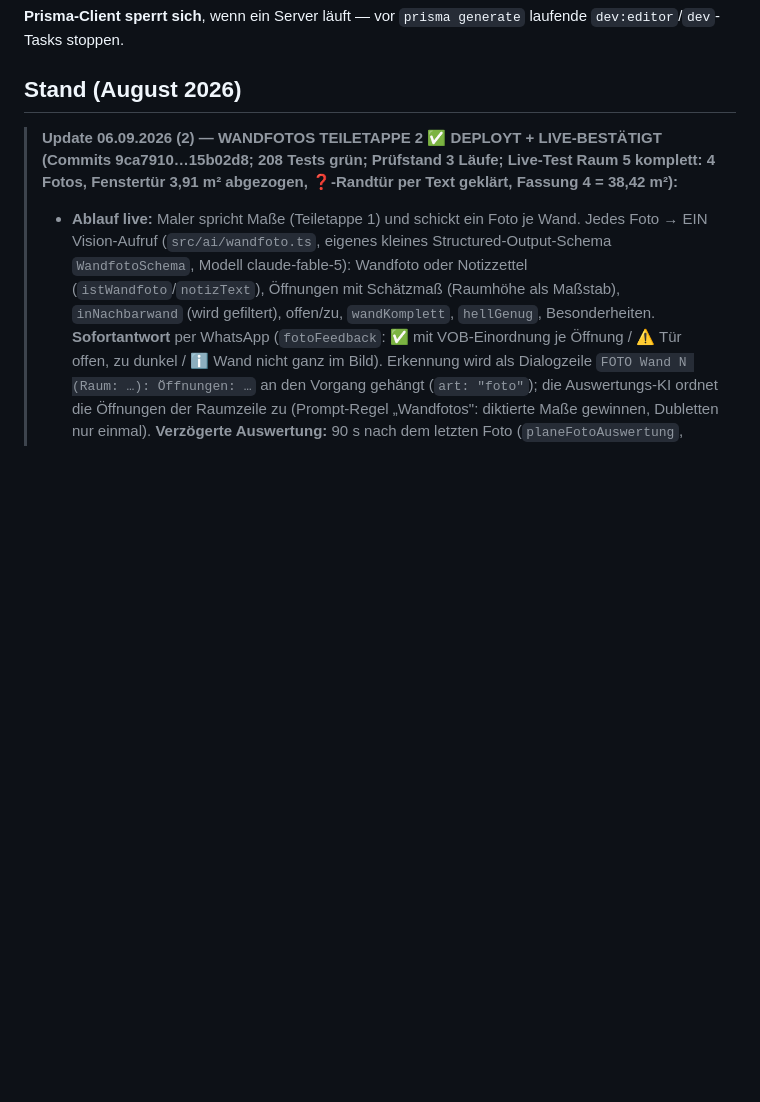
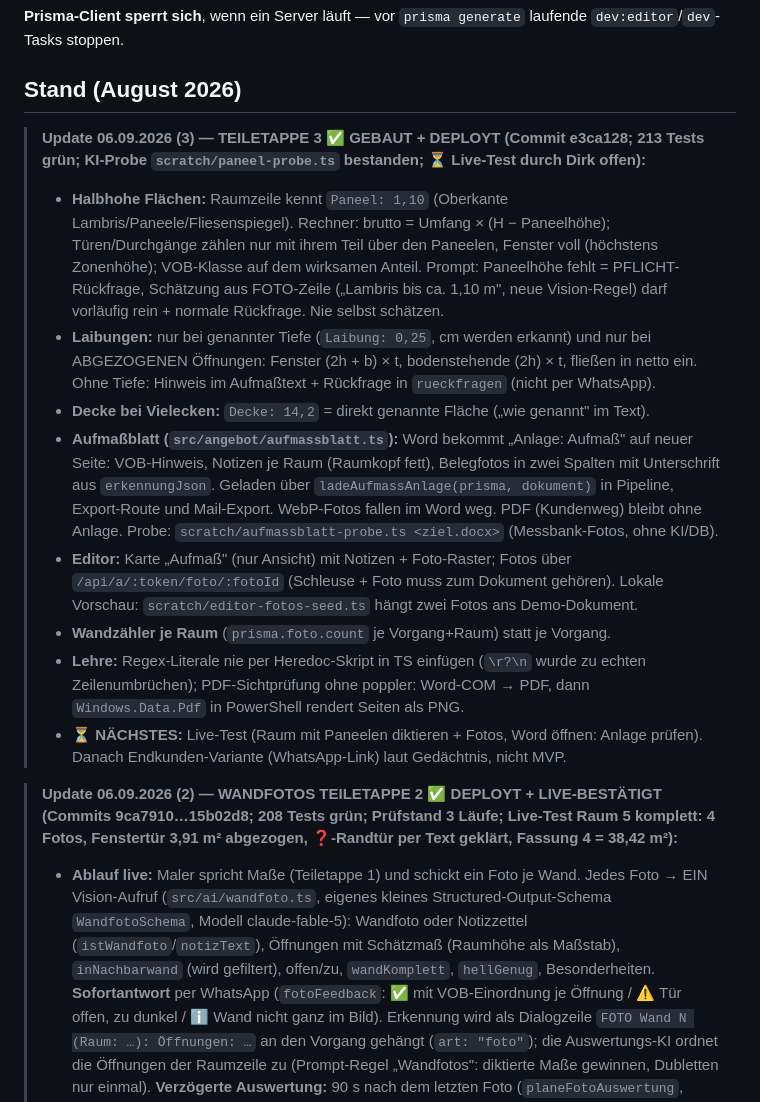
Before and after one commit to Produktwerke/auftragsboss, a Markdown page: CLAUDE.md, the part around the change. Rendered like a GitHub page; blank space fills up the shorter version.

Commit message:
CLAUDE.md: Stand Teiletappe 3
Co-Authored-By: Claude Fable 5.1 <noreply@anthropic.com>

```diff
--- a/CLAUDE.md
+++ b/CLAUDE.md
@@ -119,6 +119,27 @@ Tools — in PowerShell voranstellen:
 laufende `dev:editor`/`dev`-Tasks stoppen.
 
 ## Stand (August 2026)
+
+> **Update 06.09.2026 (3) — TEILETAPPE 3 ✅ GEBAUT + DEPLOYT (Commit e3ca128; 213 Tests grün; KI-Probe `scratch/paneel-probe.ts` bestanden; ⏳ Live-Test durch Dirk offen):**
+> - **Halbhohe Flächen:** Raumzeile kennt `Paneel: 1,10` (Oberkante Lambris/Paneele/Fliesenspiegel). Rechner:
+>   brutto = Umfang × (H − Paneelhöhe); Türen/Durchgänge zählen nur mit ihrem Teil über den Paneelen, Fenster voll
+>   (höchstens Zonenhöhe); VOB-Klasse auf dem wirksamen Anteil. Prompt: Paneelhöhe fehlt = PFLICHT-Rückfrage, Schätzung
+>   aus FOTO-Zeile („Lambris bis ca. 1,10 m", neue Vision-Regel) darf vorläufig rein + normale Rückfrage. Nie selbst schätzen.
+> - **Laibungen:** nur bei genannter Tiefe (`Laibung: 0,25`, cm werden erkannt) und nur bei ABGEZOGENEN Öffnungen:
+>   Fenster (2h + b) × t, bodenstehende (2h) × t, fließen in netto ein. Ohne Tiefe: Hinweis im Aufmaßtext + Rückfrage
+>   in `rueckfragen` (nicht per WhatsApp).
+> - **Decke bei Vielecken:** `Decke: 14,2` = direkt genannte Fläche („wie genannt" im Text).
+> - **Aufmaßblatt (`src/angebot/aufmassblatt.ts`):** Word bekommt „Anlage: Aufmaß" auf neuer Seite: VOB-Hinweis,
+>   Notizen je Raum (Raumkopf fett), Belegfotos in zwei Spalten mit Unterschrift aus `erkennungJson`. Geladen über
+>   `ladeAufmassAnlage(prisma, dokument)` in Pipeline, Export-Route und Mail-Export. WebP-Fotos fallen im Word weg.
+>   PDF (Kundenweg) bleibt ohne Anlage. Probe: `scratch/aufmassblatt-probe.ts <ziel.docx>` (Messbank-Fotos, ohne KI/DB).
+> - **Editor:** Karte „Aufmaß" (nur Ansicht) mit Notizen + Foto-Raster; Fotos über `/api/a/:token/foto/:fotoId`
+>   (Schleuse + Foto muss zum Dokument gehören). Lokale Vorschau: `scratch/editor-fotos-seed.ts` hängt zwei Fotos ans Demo-Dokument.
+> - **Wandzähler je Raum** (`prisma.foto.count` je Vorgang+Raum) statt je Vorgang.
+> - **Lehre:** Regex-Literale nie per Heredoc-Skript in TS einfügen (`\r?\n` wurde zu echten Zeilenumbrüchen); PDF-Sichtprüfung
+>   ohne poppler: Word-COM → PDF, dann `Windows.Data.Pdf` in PowerShell rendert Seiten als PNG.
+> - **⏳ NÄCHSTES:** Live-Test (Raum mit Paneelen diktieren + Fotos, Word öffnen: Anlage prüfen). Danach Endkunden-Variante
+>   (WhatsApp-Link) laut Gedächtnis, nicht MVP.
 
 > **Update 06.09.2026 (2) — WANDFOTOS TEILETAPPE 2 ✅ DEPLOYT + LIVE-BESTÄTIGT (Commits 9ca7910…15b02d8; 208 Tests grün; Prüfstand 3 Läufe; Live-Test Raum 5 komplett: 4 Fotos, Fenstertür 3,91 m² abgezogen, ❓-Randtür per Text geklärt, Fassung 4 = 38,42 m²):**
 > - **Ablauf live:** Maler spricht Maße (Teiletappe 1) und schickt ein Foto je Wand. Jedes Foto → EIN Vision-Aufruf
```
